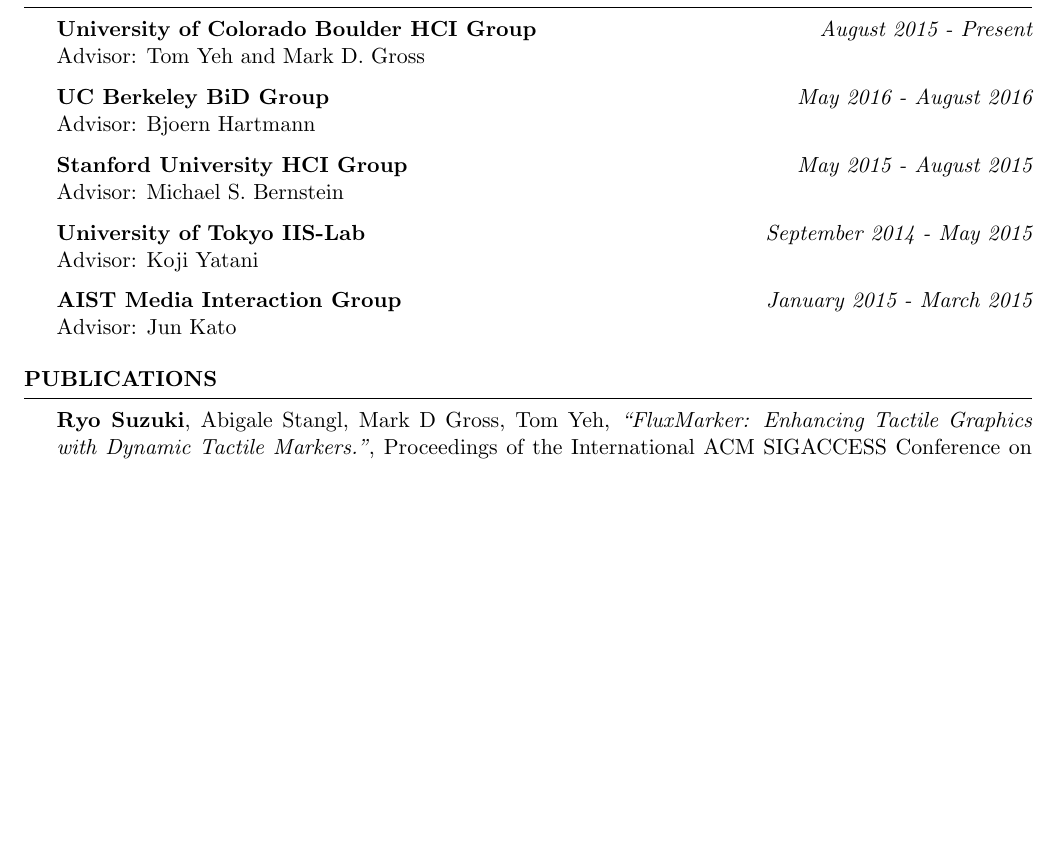
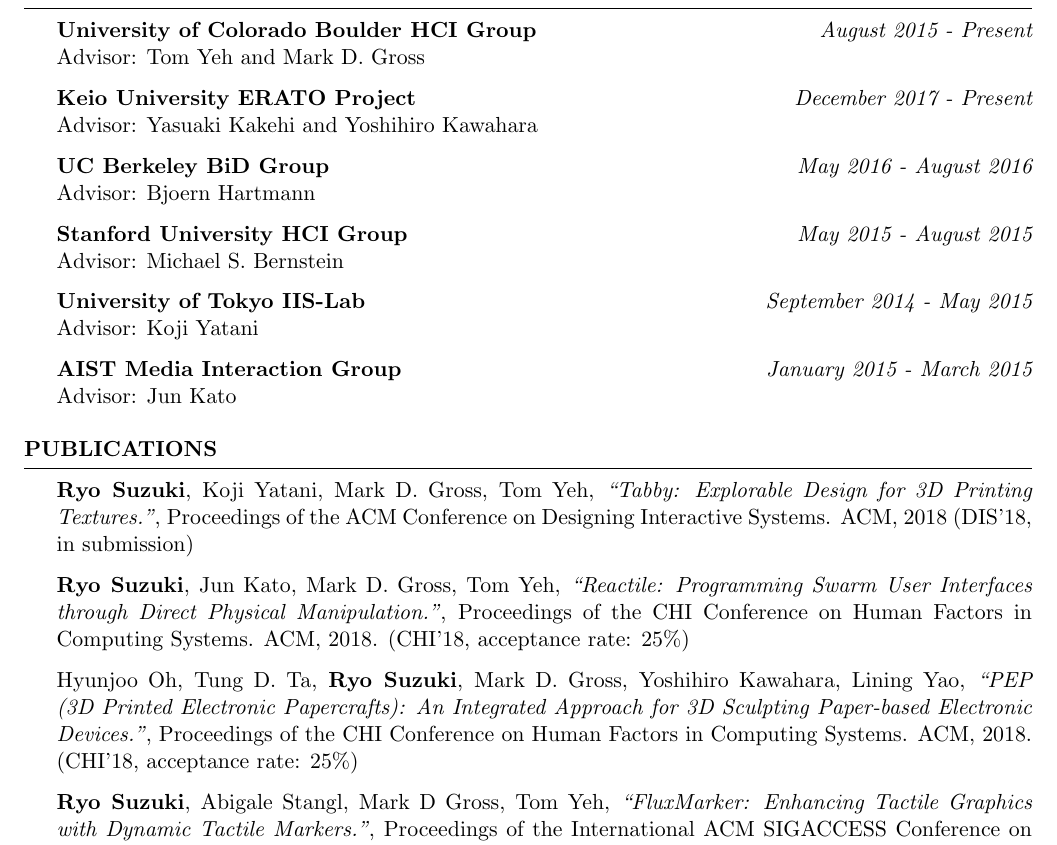
Before and after one commit to ryooopan/homepage, a LaTeX CV (cv/cv.tex): part of page 1 of 3, cut so that both start at the same text, the shorter picture padded with empty space. The pictures show the PDF file cv/cv.pdf that the author committed with the source.

Commit message:
Update CV

```diff
--- a/cv/cv.tex
+++ b/cv/cv.tex
@@ -52,6 +52,9 @@
 {\bf University of Colorado Boulder HCI Group} \hfill {\em August 2015 - Present} \\
 Advisor: Tom Yeh and Mark D. Gross
 
+{\bf Keio University ERATO Project} \hfill {\em December 2017 - Present} \\
+Advisor: Yasuaki Kakehi and Yoshihiro Kawahara
+
 {\bf UC Berkeley BiD Group} \hfill {\em May 2016 - August 2016} \\
 Advisor: Bjoern Hartmann
 
@@ -67,8 +70,22 @@
 \end{rSection}
 
 
+\begin{rSection}{Publications}
 
-\begin{rSection}{Publications}
+{\bf Ryo Suzuki}, Koji Yatani, Mark D. Gross, Tom Yeh,
+{\it ``Tabby: Explorable Design for 3D Printing Textures.''},
+Proceedings of the ACM Conference on Designing Interactive Systems. ACM, 2018
+(DIS'18, in submission)
+
+{\bf Ryo Suzuki}, Jun Kato, Mark D. Gross, Tom Yeh,
+{\it ``Reactile: Programming Swarm User Interfaces through Direct Physical Manipulation.''},
+Proceedings of the CHI Conference on Human Factors in Computing Systems. ACM, 2018.
+(CHI'18, acceptance rate: 25\%)
+
+Hyunjoo Oh, Tung D. Ta, {\bf Ryo Suzuki}, Mark D. Gross, Yoshihiro Kawahara, Lining Yao,
+{\it ``PEP (3D Printed Electronic Papercrafts): An Integrated Approach for 3D Sculpting Paper-based Electronic Devices.''},
+Proceedings of the CHI Conference on Human Factors in Computing Systems. ACM, 2018.
+(CHI'18, acceptance rate: 25\%)
 
 {\bf Ryo Suzuki}, Abigale Stangl, Mark D Gross, Tom Yeh,
 {\it ``FluxMarker: Enhancing Tactile Graphics with Dynamic Tactile Markers.''},
```
Also changed, not shown: cv/cv.pdf, 2 other files.
